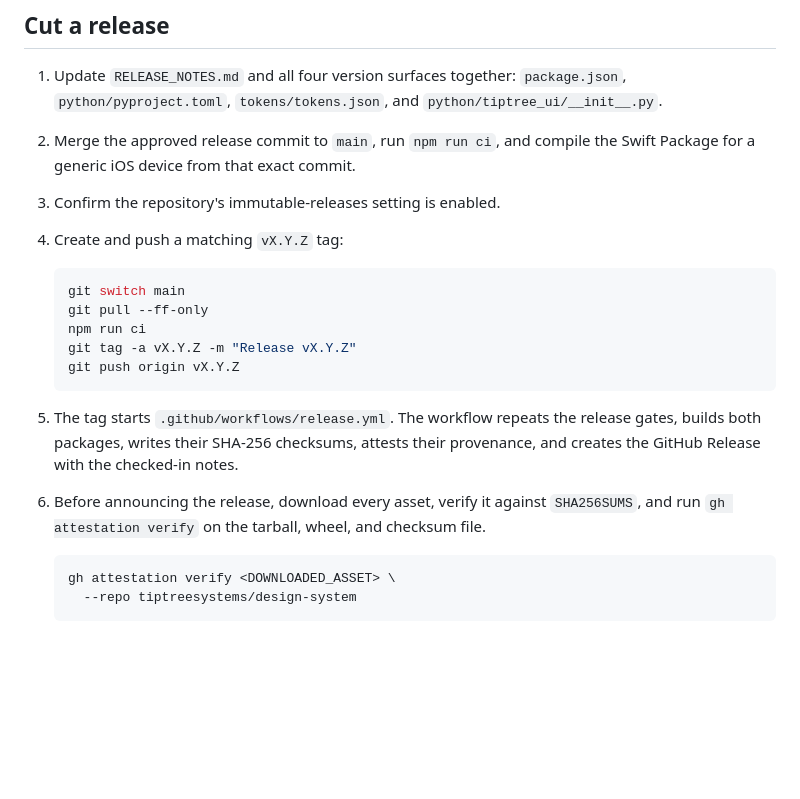
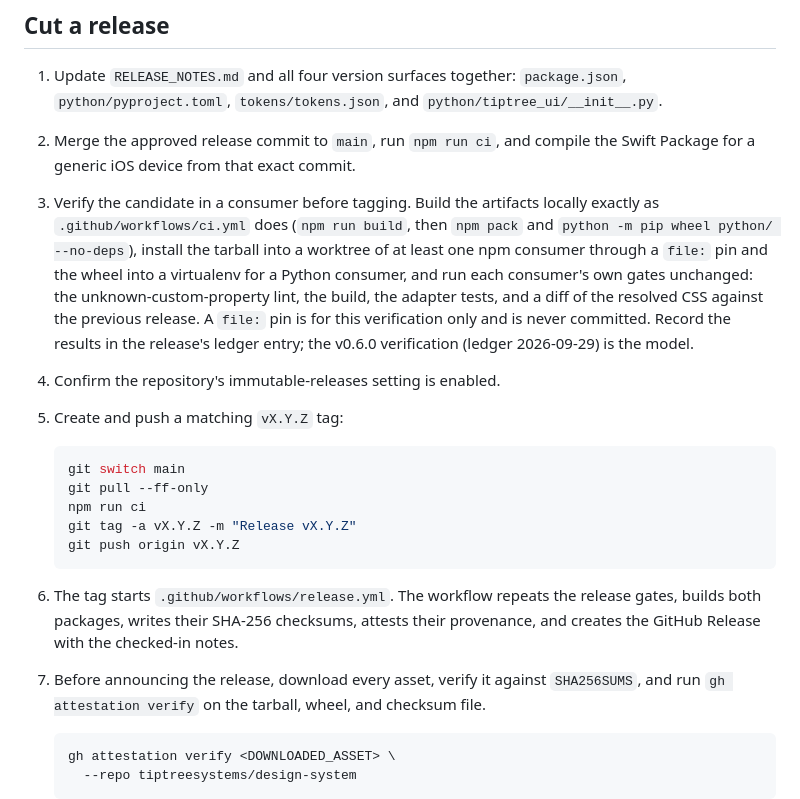
Before and after one commit to tiptreesystems/design-system, a Markdown page: RELEASING.md, the part around the change. GitHub-like rendering; blank space fills up the shorter version.

Commit message:
Mark v0.6.0 as current release and add consumer verification to the release steps
Flip the guide's current-release line to v0.6.0 with 65 semantic roles,
as the post-tag commit did for v0.5.1. Add a step to RELEASING.md, before
the tag, that builds the candidate artifacts with the CI commands and
installs them into a consumer worktree and a Python virtualenv so each
consumer's own gates run against the candidate; the v0.6.0 verification
recorded in the ledger is the model.

Co-Authored-By: Claude Fable 5.1 <noreply@anthropic.com>

````diff
--- a/RELEASING.md
+++ b/RELEASING.md
@@ -13,8 +13,18 @@ same source commit.
    `python/tiptree_ui/__init__.py`.
 2. Merge the approved release commit to `main`, run `npm run ci`, and compile
    the Swift Package for a generic iOS device from that exact commit.
-3. Confirm the repository's immutable-releases setting is enabled.
-4. Create and push a matching `vX.Y.Z` tag:
+3. Verify the candidate in a consumer before tagging. Build the artifacts
+   locally exactly as `.github/workflows/ci.yml` does (`npm run build`, then
+   `npm pack` and `python -m pip wheel python/ --no-deps`), install the
+   tarball into a worktree of at least one npm consumer through a `file:`
+   pin and the wheel into a virtualenv for a Python consumer, and run each
+   consumer's own gates unchanged: the unknown-custom-property lint, the
+   build, the adapter tests, and a diff of the resolved CSS against the
+   previous release. A `file:` pin is for this verification only and is
+   never committed. Record the results in the release's ledger entry; the
+   v0.6.0 verification (ledger 2026-09-29) is the model.
+4. Confirm the repository's immutable-releases setting is enabled.
+5. Create and push a matching `vX.Y.Z` tag:
 
    ```sh
    git switch main
@@ -24,10 +34,10 @@ same source commit.
    git push origin vX.Y.Z
    ```
 
-5. The tag starts `.github/workflows/release.yml`. The workflow repeats the
+6. The tag starts `.github/workflows/release.yml`. The workflow repeats the
    release gates, builds both packages, writes their SHA-256 checksums, attests
    their provenance, and creates the GitHub Release with the checked-in notes.
-6. Before announcing the release, download every asset, verify it against
+7. Before announcing the release, download every asset, verify it against
    `SHA256SUMS`, and run `gh attestation verify` on the tarball, wheel, and
    checksum file.
 
````
Also changed, not shown: docs/OPERATING_GUIDE.md (+1 -1 lines).
